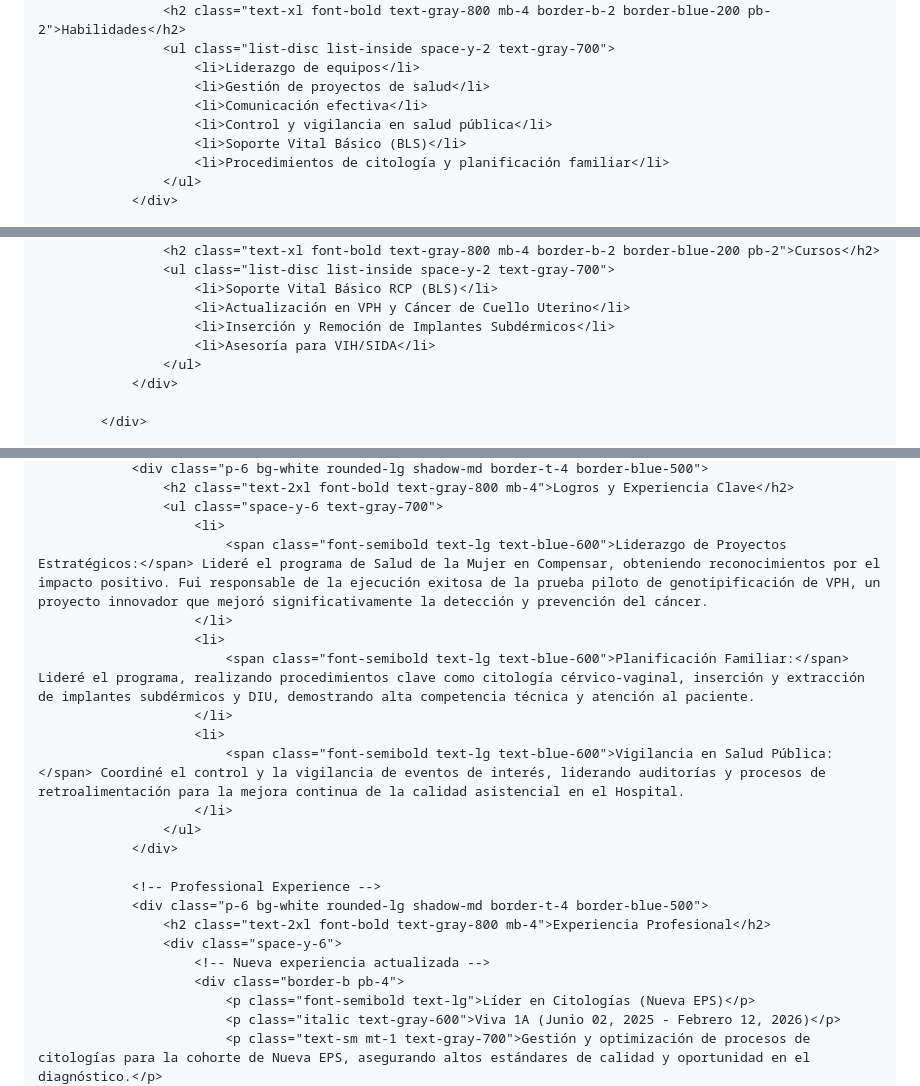
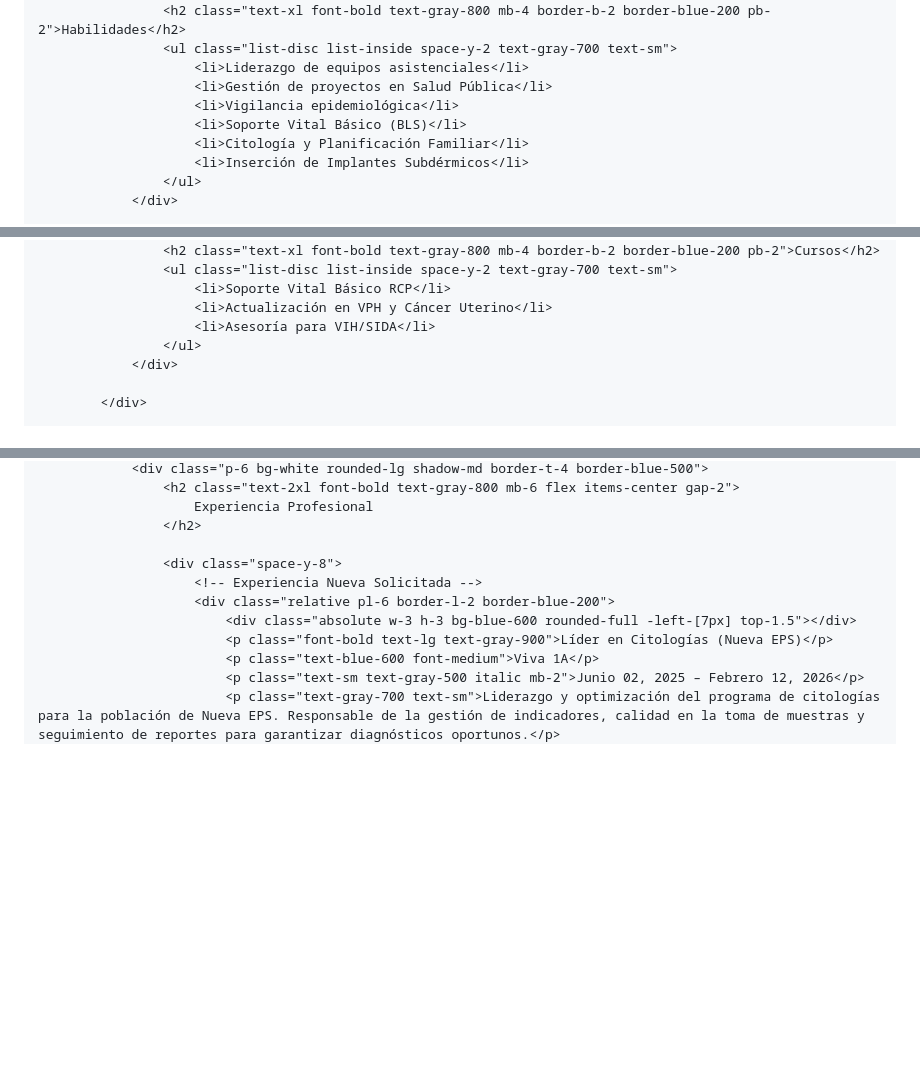
Before and after one commit to William-Pardo/CV_Paola-Rodriguez, a Markdown page: README.md, 3 parts joined by grey strips. GitHub-like rendering; blank space fills up the shorter version.

```diff
--- a/README.md
+++ b/README.md
@@ -60,12 +74,12 @@
                 <div class="bg-gray-50 p-6 rounded-lg shadow-inner border border-gray-100">
                     <h2 class="text-xl font-bold text-gray-800 mb-4 border-b-2 border-blue-200 pb-2">Habilidades</h2>
-                    <ul class="list-disc list-inside space-y-2 text-gray-700">
-                        <li>Liderazgo de equipos</li>
-                        <li>Gestión de proyectos de salud</li>
-                        <li>Comunicación efectiva</li>
-                        <li>Control y vigilancia en salud pública</li>
+                    <ul class="list-disc list-inside space-y-2 text-gray-700 text-sm">
+                        <li>Liderazgo de equipos asistenciales</li>
+                        <li>Gestión de proyectos en Salud Pública</li>
+                        <li>Vigilancia epidemiológica</li>
                         <li>Soporte Vital Básico (BLS)</li>
-                        <li>Procedimientos de citología y planificación familiar</li>
+                        <li>Citología y Planificación Familiar</li>
+                        <li>Inserción de Implantes Subdérmicos</li>
                     </ul>
                 </div>
 
@@ -73,9 +87,8 @@
                 <div class="bg-gray-50 p-6 rounded-lg shadow-inner border border-gray-100">
                     <h2 class="text-xl font-bold text-gray-800 mb-4 border-b-2 border-blue-200 pb-2">Cursos</h2>
-                    <ul class="list-disc list-inside space-y-2 text-gray-700">
-                        <li>Soporte Vital Básico RCP (BLS)</li>
-                        <li>Actualización en VPH y Cáncer de Cuello Uterino</li>
-                        <li>Inserción y Remoción de Implantes Subdérmicos</li>
+                    <ul class="list-disc list-inside space-y-2 text-gray-700 text-sm">
+                        <li>Soporte Vital Básico RCP</li>
+                        <li>Actualización en VPH y Cáncer Uterino</li>
                         <li>Asesoría para VIH/SIDA</li>
                     </ul>
                 </div>
@@ -97,25 +110,14 @@
                 <div class="p-6 bg-white rounded-lg shadow-md border-t-4 border-blue-500">
-                    <h2 class="text-2xl font-bold text-gray-800 mb-4">Logros y Experiencia Clave</h2>
-                    <ul class="space-y-6 text-gray-700">
-                        <li>
-                            <span class="font-semibold text-lg text-blue-600">Liderazgo de Proyectos Estratégicos:</span> Lideré el programa de Salud de la Mujer en Compensar, obteniendo reconocimientos por el impacto positivo. Fui responsable de la ejecución exitosa de la prueba piloto de genotipificación de VPH, un proyecto innovador que mejoró significativamente la detección y prevención del cáncer.
-                        </li>
-                        <li>
-                            <span class="font-semibold text-lg text-blue-600">Planificación Familiar:</span> Lideré el programa, realizando procedimientos clave como citología cérvico-vaginal, inserción y extracción de implantes subdérmicos y DIU, demostrando alta competencia técnica y atención al paciente.
-                        </li>
-                        <li>
-                            <span class="font-semibold text-lg text-blue-600">Vigilancia en Salud Pública:</span> Coordiné el control y la vigilancia de eventos de interés, liderando auditorías y procesos de retroalimentación para la mejora continua de la calidad asistencial en el Hospital.
-                        </li>
-                    </ul>
-                </div>
+                    <h2 class="text-2xl font-bold text-gray-800 mb-6 flex items-center gap-2">
+                        Experiencia Profesional
+                    </h2>
 
-                <!-- Professional Experience -->
-                <div class="p-6 bg-white rounded-lg shadow-md border-t-4 border-blue-500">
-                    <h2 class="text-2xl font-bold text-gray-800 mb-4">Experiencia Profesional</h2>
-                    <div class="space-y-6">
-                        <!-- Nueva experiencia actualizada -->
-                        <div class="border-b pb-4">
-                            <p class="font-semibold text-lg">Líder en Citologías (Nueva EPS)</p>
-                            <p class="italic text-gray-600">Viva 1A (Junio 02, 2025 - Febrero 12, 2026)</p>
-                            <p class="text-sm mt-1 text-gray-700">Gestión y optimización de procesos de citologías para la cohorte de Nueva EPS, asegurando altos estándares de calidad y oportunidad en el diagnóstico.</p>
+                    <div class="space-y-8">
+                        <!-- Experiencia Nueva Solicitada -->
+                        <div class="relative pl-6 border-l-2 border-blue-200">
+                            <div class="absolute w-3 h-3 bg-blue-600 rounded-full -left-[7px] top-1.5"></div>
+                            <p class="font-bold text-lg text-gray-900">Líder en Citologías (Nueva EPS)</p>
+                            <p class="text-blue-600 font-medium">Viva 1A</p>
+                            <p class="text-sm text-gray-500 italic mb-2">Junio 02, 2025 – Febrero 12, 2026</p>
+                            <p class="text-gray-700 text-sm">Liderazgo y optimización del programa de citologías para la población de Nueva EPS. Responsable de la gestión de indicadores, calidad en la toma de muestras y seguimiento de reportes para garantizar diagnósticos oportunos.</p>
                         </div>
```
Also changed, not shown: other parts of README.md (+66 -43 lines).
